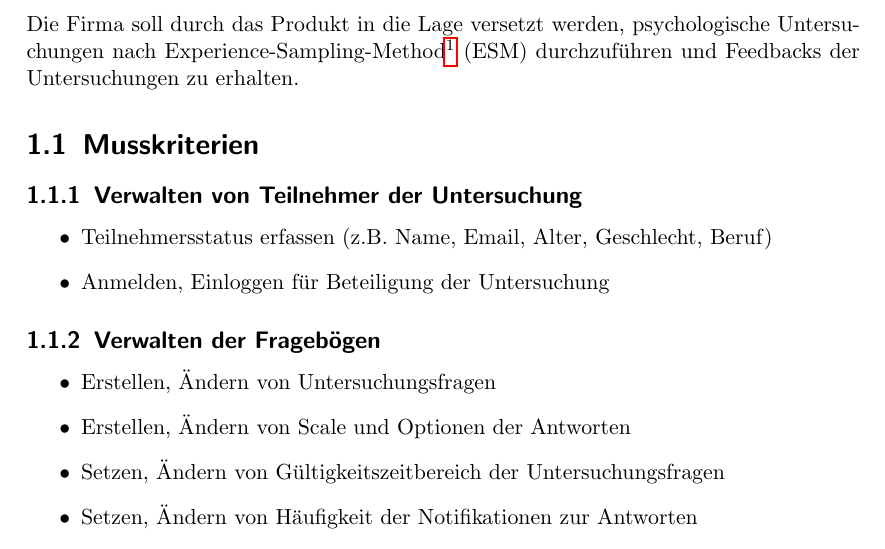
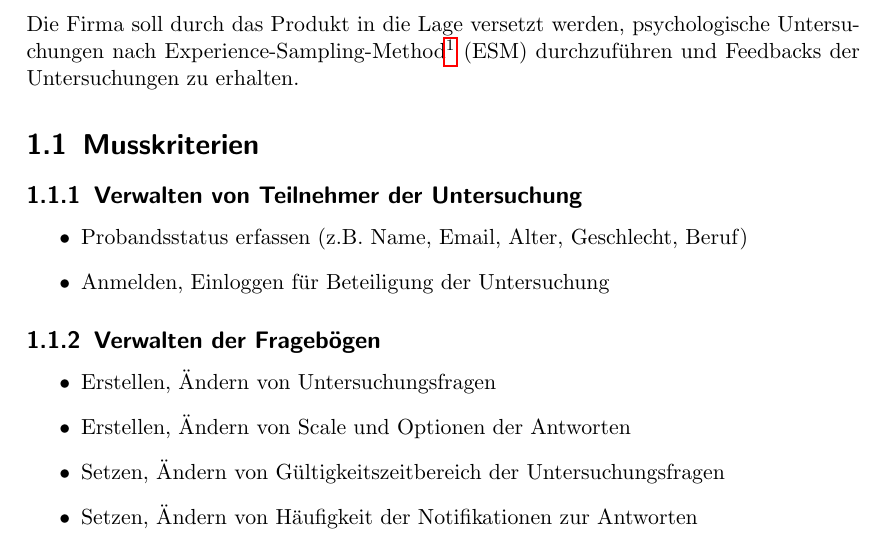
Before and after one commit to EckoTan0804/mind-rate, a LaTeX document (Pflichtenheft/pflichtenheft.tex): part of page 3 of 14, cut so that both start at the same text. Compiled offline with pdfLaTeX.

Commit message:
improved subsection{Verwalten von Teilnehmer der Untersuchung}

```diff
--- a/Pflichtenheft/pflichtenheft.tex
+++ b/Pflichtenheft/pflichtenheft.tex
@@ -79,7 +79,7 @@
 
             \subsection{Verwalten von Teilnehmer der Untersuchung}
                 \begin{itemize}
-                    \item Teilnehmersstatus erfassen (z.B. Name, Email, Alter, Geschlecht, Beruf)
+                    \item Probandsstatus erfassen (z.B. Name, Email, Alter, Geschlecht, Beruf)
                     \item Anmelden, Einloggen f\"ur Beteiligung der Untersuchung
                 \end{itemize}
 
```
